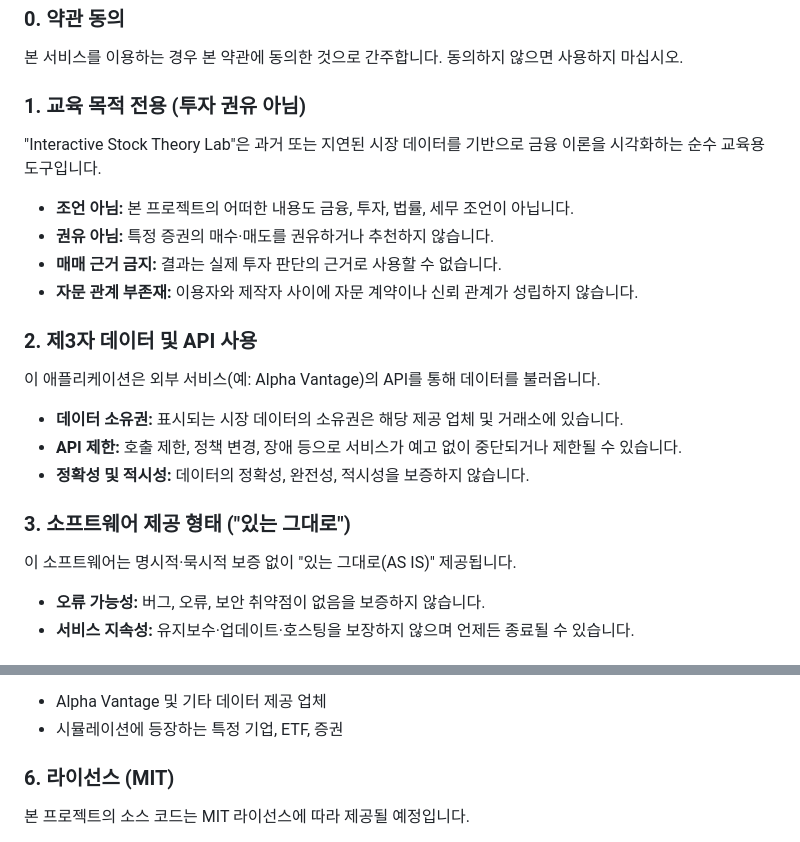
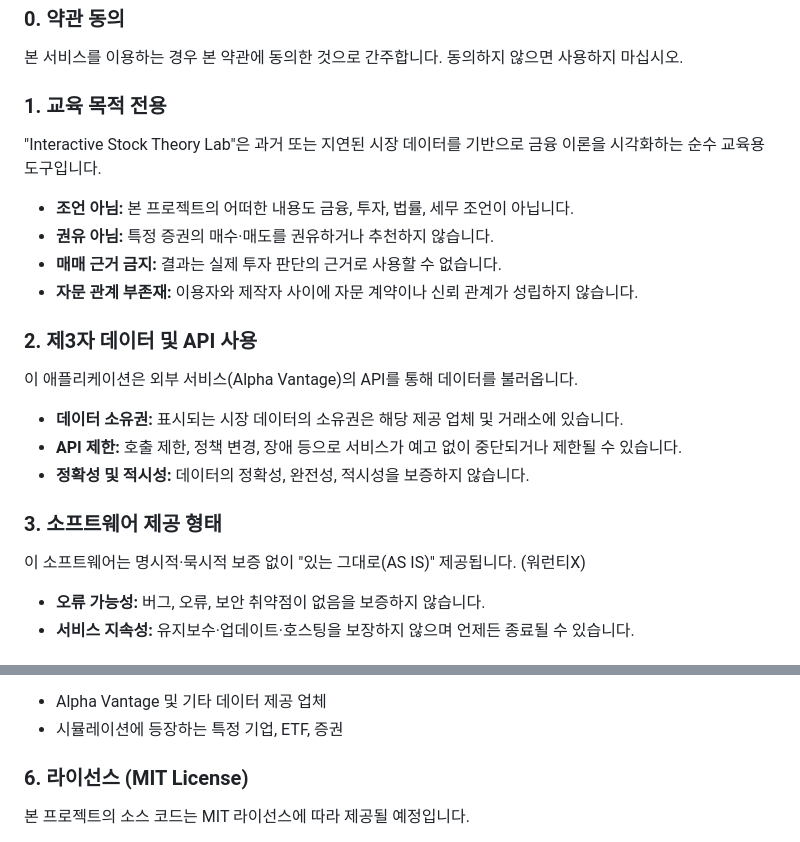
Before and after one commit to potato9j/H26-Stock_Theory_Simulator_Lab, a Markdown page: DISCLAIMER.md, 2 parts joined by grey strips. GitHub-like rendering.

```diff
--- a/DISCLAIMER.md
+++ b/DISCLAIMER.md
@@ -55,7 +55,7 @@ These terms may be updated at any time. Continued use constitutes acceptance of
 ### 0. 약관 동의
 본 서비스를 이용하는 경우 본 약관에 동의한 것으로 간주합니다. 동의하지 않으면 사용하지 마십시오.
 
-### 1. 교육 목적 전용 (투자 권유 아님)
+### 1. 교육 목적 전용
 "Interactive Stock Theory Lab"은 과거 또는 지연된 시장 데이터를 기반으로 금융 이론을 시각화하는 순수 교육용 도구입니다.
 - **조언 아님:** 본 프로젝트의 어떠한 내용도 금융, 투자, 법률, 세무 조언이 아닙니다.
 - **권유 아님:** 특정 증권의 매수·매도를 권유하거나 추천하지 않습니다.
@@ -63,13 +63,13 @@ These terms may be updated at any time. Continued use constitutes acceptance of
 - **자문 관계 부존재:** 이용자와 제작자 사이에 자문 계약이나 신뢰 관계가 성립하지 않습니다.
 
 ### 2. 제3자 데이터 및 API 사용
-이 애플리케이션은 외부 서비스(예: Alpha Vantage)의 API를 통해 데이터를 불러옵니다.
+이 애플리케이션은 외부 서비스(Alpha Vantage)의 API를 통해 데이터를 불러옵니다.
 - **데이터 소유권:** 표시되는 시장 데이터의 소유권은 해당 제공 업체 및 거래소에 있습니다.
 - **API 제한:** 호출 제한, 정책 변경, 장애 등으로 서비스가 예고 없이 중단되거나 제한될 수 있습니다.
 - **정확성 및 적시성:** 데이터의 정확성, 완전성, 적시성을 보증하지 않습니다.
 
-### 3. 소프트웨어 제공 형태 ("있는 그대로")
-이 소프트웨어는 명시적·묵시적 보증 없이 "있는 그대로(AS IS)" 제공됩니다.
+### 3. 소프트웨어 제공 형태
+이 소프트웨어는 명시적·묵시적 보증 없이 "있는 그대로(AS IS)" 제공됩니다. (워런티X)
 - **오류 가능성:** 버그, 오류, 보안 취약점이 없음을 보증하지 않습니다.
 - **서비스 지속성:** 유지보수·업데이트·호스팅을 보장하지 않으며 언제든 종료될 수 있습니다.
 
@@ -84,7 +84,7 @@ These terms may be updated at any time. Continued use constitutes acceptance of
 - Alpha Vantage 및 기타 데이터 제공 업체
 - 시뮬레이션에 등장하는 특정 기업, ETF, 증권
 
-### 6. 라이선스 (MIT)
+### 6. 라이선스 (MIT License)
 본 프로젝트의 소스 코드는 MIT 라이선스에 따라 제공될 예정입니다.
 - **적용 범위:** 제작자가 제공하는 소프트웨어 코드 및 원저작물에 MIT 라이선스가 적용됩니다.
 - **추가 보증 없음:** MIT 라이선스 역시 소프트웨어를 "있는 그대로" 제공하며 보증을 포함하지 않습니다.
```
